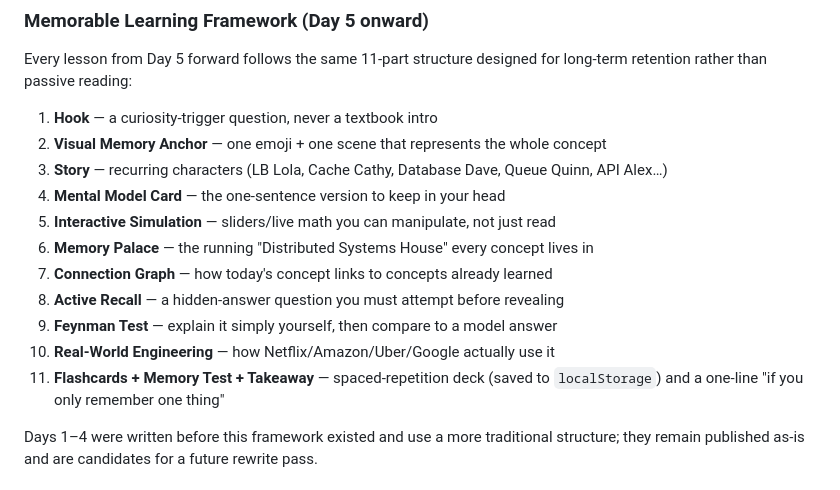
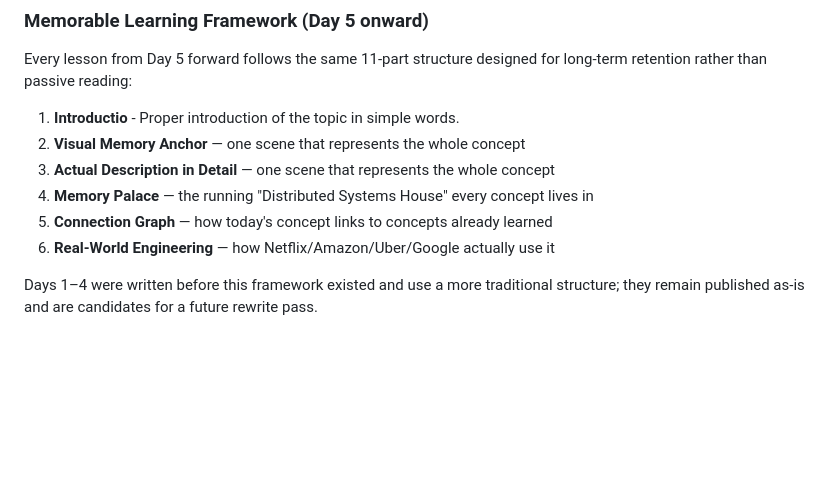
Before and after one commit to deepshah22/system-design, a Markdown page: plan.md, the part around the change. GitHub-like rendering; blank space fills up the shorter version.

```diff
--- a/plan.md
+++ b/plan.md
@@ -22,17 +22,12 @@ A progressive, 90-lesson system design course that builds from fundamentals to p
 Every lesson from Day 5 forward follows the same 11-part structure designed for long-term
 retention rather than passive reading:
 
-1. **Hook** — a curiosity-trigger question, never a textbook intro
-2. **Visual Memory Anchor** — one emoji + one scene that represents the whole concept
-3. **Story** — recurring characters (LB Lola, Cache Cathy, Database Dave, Queue Quinn, API Alex…)
-4. **Mental Model Card** — the one-sentence version to keep in your head
-5. **Interactive Simulation** — sliders/live math you can manipulate, not just read
-6. **Memory Palace** — the running "Distributed Systems House" every concept lives in
-7. **Connection Graph** — how today's concept links to concepts already learned
-8. **Active Recall** — a hidden-answer question you must attempt before revealing
-9. **Feynman Test** — explain it simply yourself, then compare to a model answer
-10. **Real-World Engineering** — how Netflix/Amazon/Uber/Google actually use it
-11. **Flashcards + Memory Test + Takeaway** — spaced-repetition deck (saved to `localStorage`) and a one-line "if you only remember one thing"
+1. **Introductio** - Proper introduction of the topic in simple words.
+1. **Visual Memory Anchor** — one scene that represents the whole concept
+2. **Actual Description in Detail** — one scene that represents the whole concept
+3. **Memory Palace** — the running "Distributed Systems House" every concept lives in
+4. **Connection Graph** — how today's concept links to concepts already learned
+5. **Real-World Engineering** — how Netflix/Amazon/Uber/Google actually use it
 
 Days 1–4 were written before this framework existed and use a more traditional structure; they
 remain published as-is and are candidates for a future rewrite pass.
```
